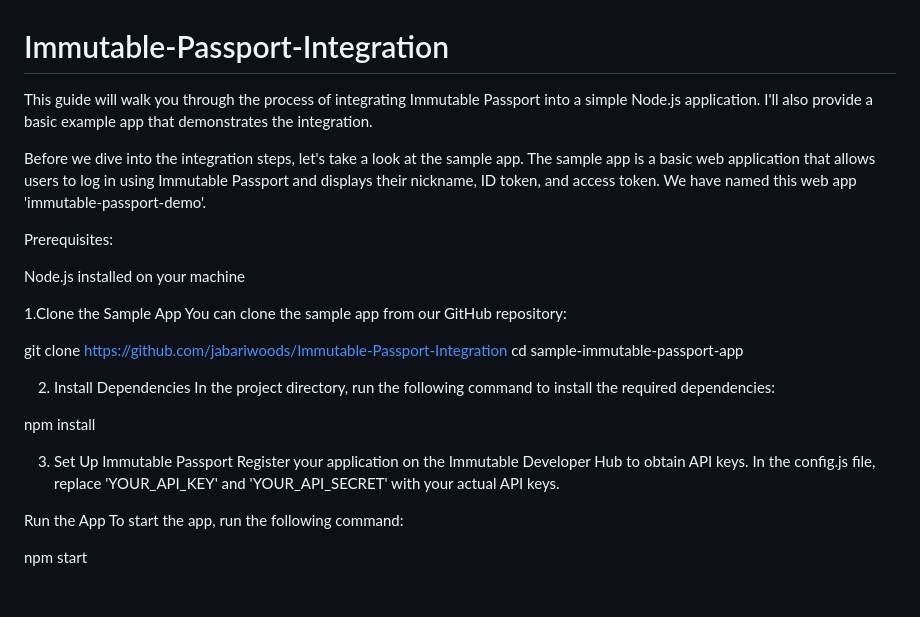
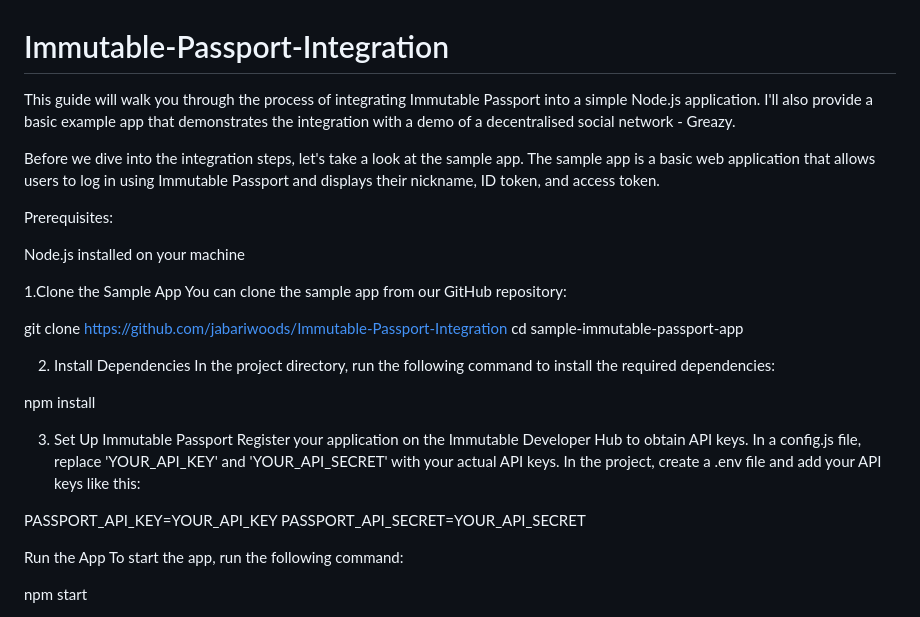
Before and after one commit to jabariwoods/Immutable-Passport-Integration, a Markdown page: README.md, the part around the change. Drawn GitHub-style; blank space fills up the shorter version.

```diff
--- a/README.md
+++ b/README.md
@@ -1,7 +1,7 @@
 # Immutable-Passport-Integration
-This guide will walk you through the process of integrating Immutable Passport into a simple Node.js application. I'll also provide a basic example app that demonstrates the integration.
+This guide will walk you through the process of integrating Immutable Passport into a simple Node.js application. I'll also provide a basic example app that demonstrates the integration with a demo of a decentralised social network - Greazy.
 
-Before we dive into the integration steps, let's take a look at the sample app. The sample app is a basic web application that allows users to log in using Immutable Passport and displays their nickname, ID token, and access token. We have named this web app 'immutable-passport-demo'.
+Before we dive into the integration steps, let's take a look at the sample app. The sample app is a basic web application that allows users to log in using Immutable Passport and displays their nickname, ID token, and access token.
 
 Prerequisites:
 
@@ -20,7 +20,11 @@ npm install
 
 3. Set Up Immutable Passport
 Register your application on the Immutable Developer Hub to obtain API keys.
-In the config.js file, replace 'YOUR_API_KEY' and 'YOUR_API_SECRET' with your actual API keys.
+In a config.js file, replace 'YOUR_API_KEY' and 'YOUR_API_SECRET' with your actual API keys.
+In the project, create a .env file and add your API keys like this:
+
+PASSPORT_API_KEY=YOUR_API_KEY
+PASSPORT_API_SECRET=YOUR_API_SECRET
 
 Run the App
 To start the app, run the following command:
```
